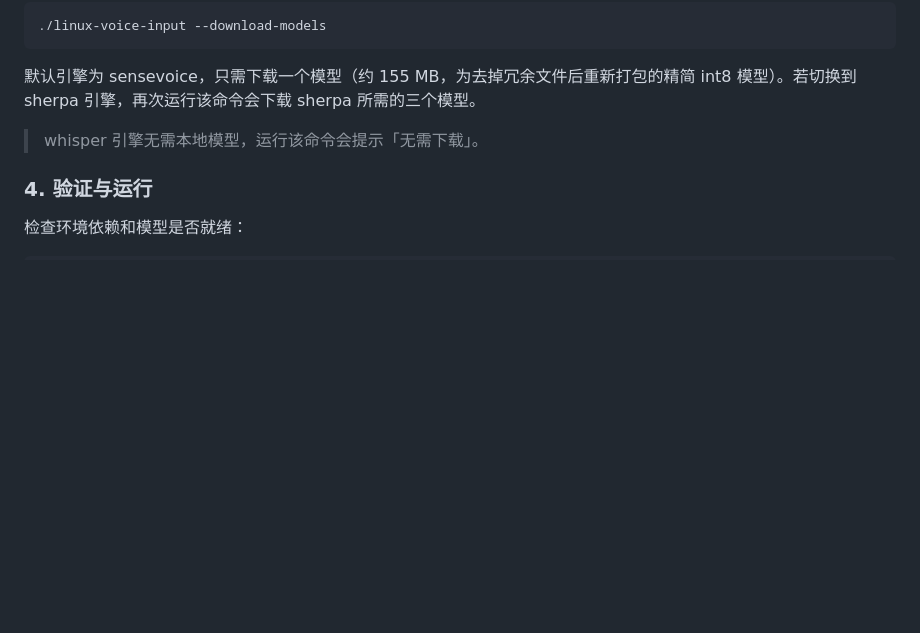
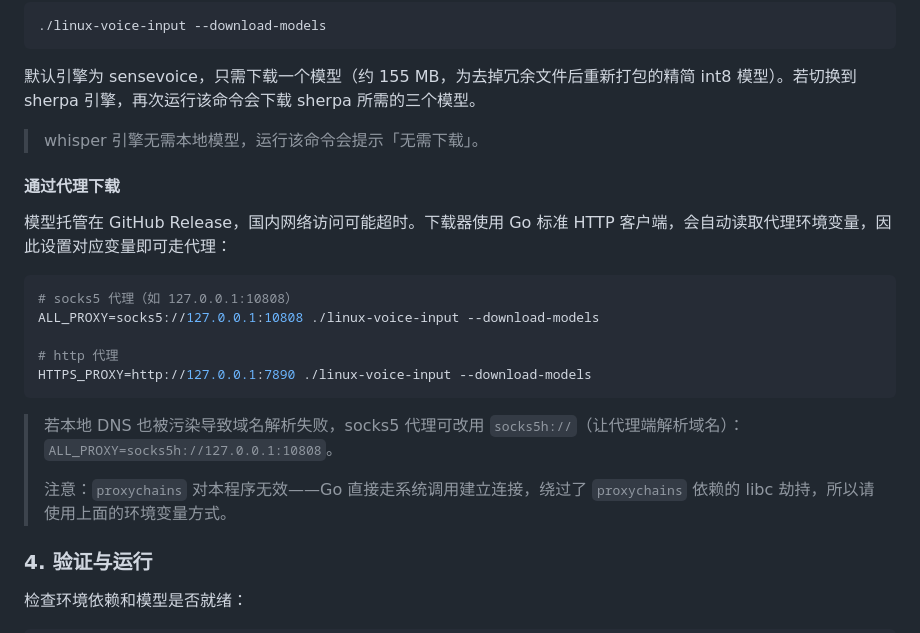
Before and after one commit to Ericwyn/linux-voice-input-tool, a Markdown page: README.md, the part around the change. Rendered like a GitHub page; blank space fills up the shorter version.

Commit message:
docs: document proxy env vars for model download
Add a "通过代理下载" section explaining that the downloader honors ALL_PROXY /
HTTPS_PROXY (with a socks5h note for poisoned DNS), and that proxychains does
not work because Go connects via raw syscalls, bypassing the libc hooks it
relies on.

````diff
--- a/README.md
+++ b/README.md
@@ -143,6 +143,22 @@ make uninstall
 默认引擎为 sensevoice，只需下载一个模型（约 155 MB，为去掉冗余文件后重新打包的精简 int8 模型）。若切换到 sherpa 引擎，再次运行该命令会下载 sherpa 所需的三个模型。
 
 > whisper 引擎无需本地模型，运行该命令会提示「无需下载」。
+
+#### 通过代理下载
+
+模型托管在 GitHub Release，国内网络访问可能超时。下载器使用 Go 标准 HTTP 客户端，会自动读取代理环境变量，因此设置对应变量即可走代理：
+
+```bash
+# socks5 代理（如 127.0.0.1:10808）
+ALL_PROXY=socks5://127.0.0.1:10808 ./linux-voice-input --download-models
+
+# http 代理
+HTTPS_PROXY=http://127.0.0.1:7890 ./linux-voice-input --download-models
+```
+
+> 若本地 DNS 也被污染导致域名解析失败，socks5 代理可改用 `socks5h://`（让代理端解析域名）：`ALL_PROXY=socks5h://127.0.0.1:10808`。
+>
+> 注意：`proxychains` 对本程序无效——Go 直接走系统调用建立连接，绕过了 `proxychains` 依赖的 libc 劫持，所以请使用上面的环境变量方式。
 
 ### 4. 验证与运行
 
````
